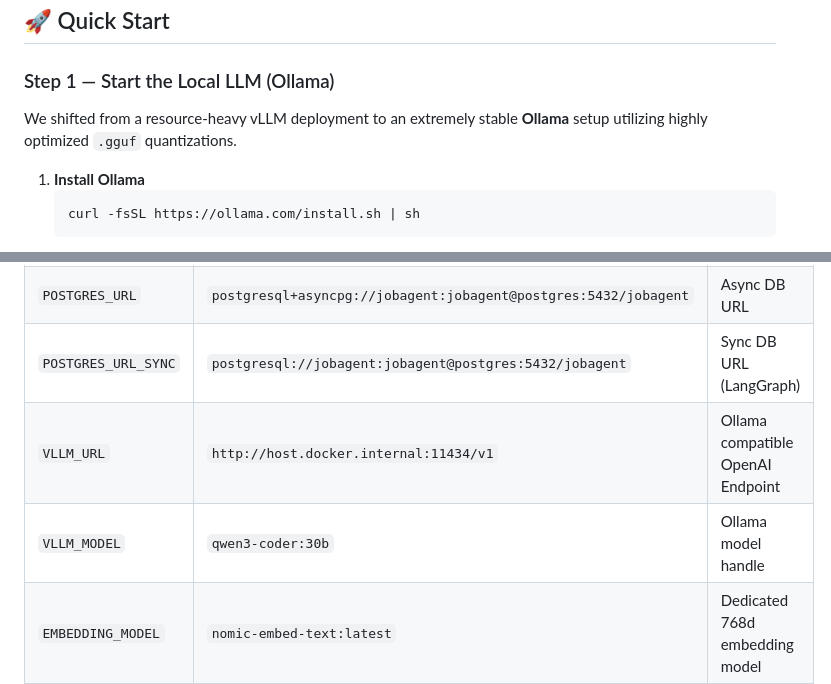
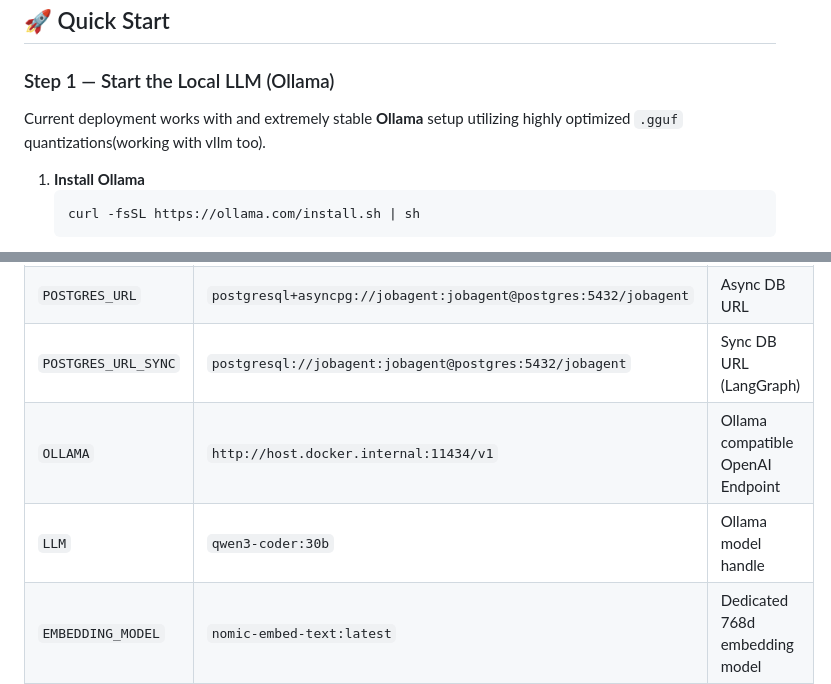
Before and after one commit to Nikhil-Kasam/agenticjobsearchlocal, a Markdown page: README.md, 2 parts joined by grey strips. Drawn GitHub-style.

Commit message:
Revise README for Ollama setup and configuration
Updated deployment information and configuration parameters for Ollama.

````diff
--- a/README.md
+++ b/README.md
@@ -86,7 +86,7 @@
 
 ### Step 1 — Start the Local LLM (Ollama)
 
-We shifted from a resource-heavy vLLM deployment to an extremely stable **Ollama** setup utilizing highly optimized `.gguf` quantizations.
+Current deployment works with and extremely stable **Ollama** setup utilizing highly optimized `.gguf` quantizations(working with vllm too).
 
 1. **Install Ollama**
    ```bash
@@ -277,8 +277,8 @@ agenticjobsearchlocal/
 | `REDIS_URL` | `redis://redis:6379/0` | Celery broker URL |
 | `POSTGRES_URL` | `postgresql+asyncpg://jobagent:jobagent@postgres:5432/jobagent` | Async DB URL |
 | `POSTGRES_URL_SYNC` | `postgresql://jobagent:jobagent@postgres:5432/jobagent` | Sync DB URL (LangGraph) |
-| `VLLM_URL` | `http://host.docker.internal:11434/v1` | Ollama compatible OpenAI Endpoint |
-| `VLLM_MODEL` | `qwen3-coder:30b` | Ollama model handle |
+| `OLLAMA` | `http://host.docker.internal:11434/v1` | Ollama compatible OpenAI Endpoint |
+| `LLM` | `qwen3-coder:30b` | Ollama model handle |
 | `EMBEDDING_MODEL` | `nomic-embed-text:latest` | Dedicated 768d embedding model |
 | `MATCH_THRESHOLD` | `60` | Minimum score (0–100) to trigger cover letter + apply |
 
````
